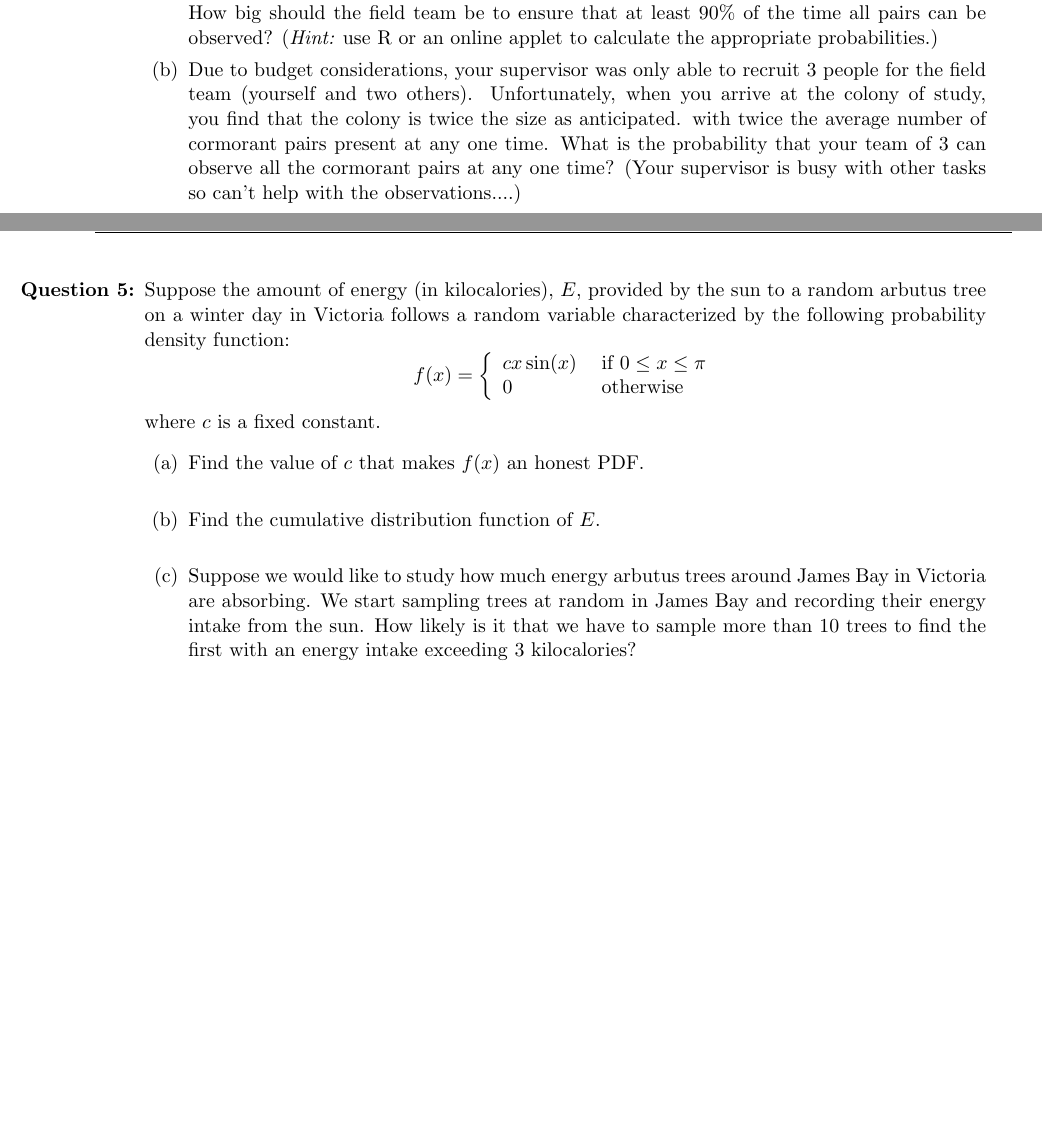
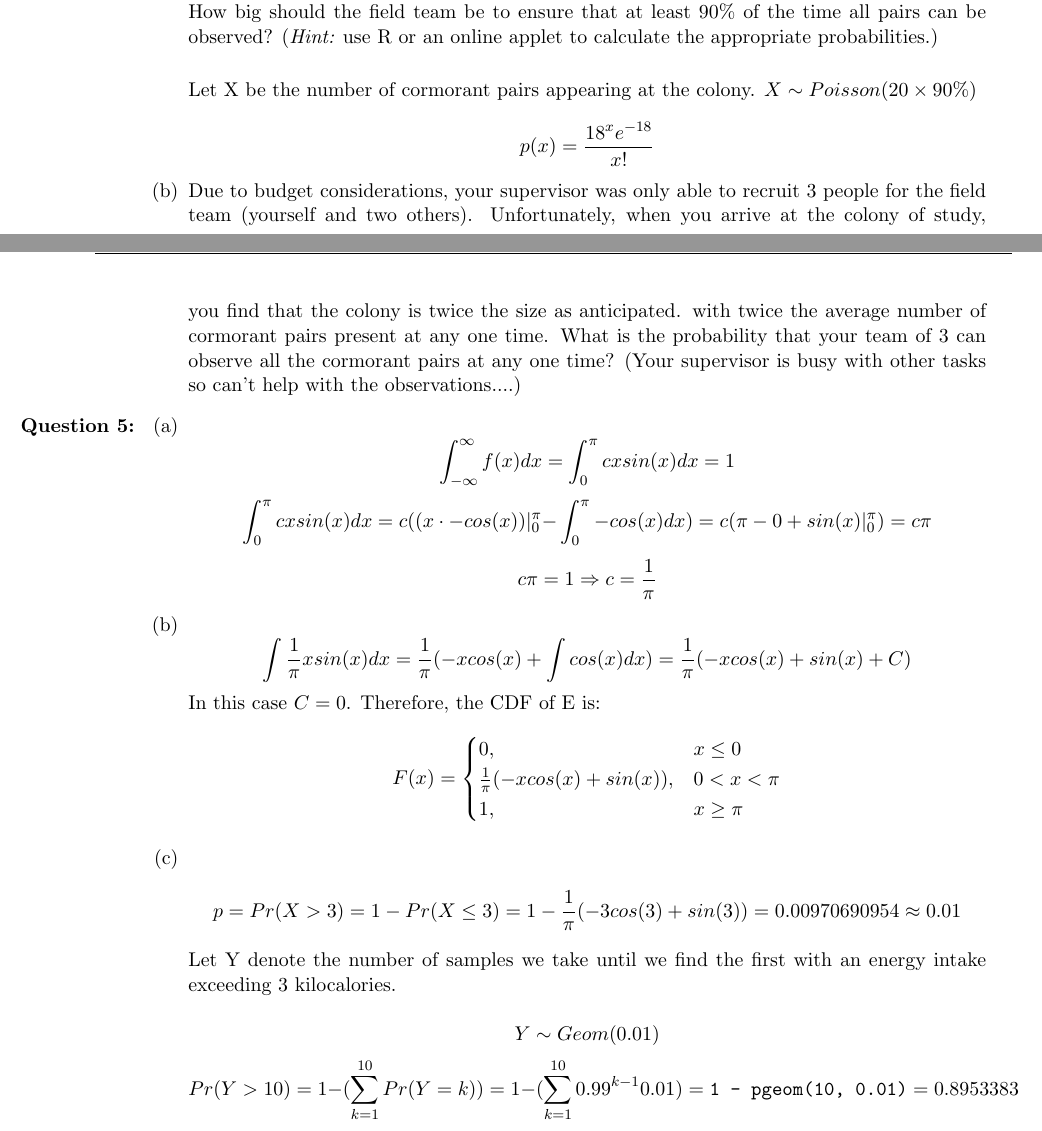
Before and after one commit to ziyaj/probability, a LaTeX problem sheet (a2/Assignment2.tex): two parts of pages 5 and 6 of 6, joined at a grey line, cut so that both start at the same text, the shorter picture padded with empty space. Compiled offline with pdfLaTeX.

Commit message:
Write question 5 of assignment 2

```diff
--- a/a2/Assignment2.tex
+++ b/a2/Assignment2.tex
@@ -320,7 +320,12 @@ Q.E.D.
 \item You are part of a field team in the Strait of Georgia tasked with surveying the nesting habits of a colony of Pelagic Cormorants ({\em Phalacrocorax pelagicus}), an iconic and precipitously declining species native to coastal British Columbia. Your supervisor wants to ensure the team is big enough to monitor all cormorant pairs in the colony at least 90\% of the time. Each member of the field team can reliably observe 5 cormorant pairs simultaneously.
 \begin{enumerate}
 \item The expected number of cormorant pairs at the colony at any one time is known to be 20. How big should the field team be to ensure that at least 90\% of the time all pairs can be observed?
-({\em Hint:} use R or an online applet to calculate the appropriate probabilities.)
+({\em Hint:} use R or an online applet to calculate the appropriate probabilities.)\\
+
+Let X be the number of cormorant pairs appearing at the colony. \( X \sim Poisson(20 \times 90\%) \) \\
+\[
+p(x) = \frac{18^x e^{-18}}{x!}
+\]
 
 \item Due to budget considerations, your supervisor was only able to recruit 3 people for the field team (yourself and two others). Unfortunately, when you arrive at the colony of study, you find that the colony is twice the size as anticipated. with twice the average number of cormorant pairs present at any one time. What is the probability that your team of 3 can observe all the cormorant pairs at any one time? (Your supervisor is busy with other tasks so can't help with the observations....)
 \end{enumerate}
@@ -330,22 +335,45 @@ Q.E.D.
 % Question 5:
 %===================================================
 
-\item Suppose the amount of energy (in kilocalories), $E$, provided by the sun to a random arbutus tree on a winter day in Victoria follows a random variable characterized by the following probability density function:
+\item
+\begin{enumerate}
+  \item
 \[
-f(x) = \left\{
-\begin{array}{ll}
-cx\sin(x) & \mbox{ if } 0\leq x\leq \pi \\
-0 & \mbox{ otherwise}
-\end{array}
-\right.
+\int_{-\infty}^{\infty} f(x) dx = \int_{0}^{\pi} cx sin(x) dx = 1
 \]
-where $c$ is a fixed constant.
-\begin{enumerate}
-  \item Find the value of $c$ that makes $f(x)$ an honest PDF.\\
+\[
+ \int_{0}^{\pi} cx sin(x) dx = c( (x \cdot -cos(x))|_{0}^{\pi} - \int_{0}^{\pi} -cos(x)dx ) = c (\pi - 0 + sin(x) |_{0}^{\pi}) = c \pi
+\]
+\[
+c \pi = 1 \Rightarrow c = \frac{1}{\pi}
+\]
 
-  \item Find the cumulative distribution function of $E$.\\
+  \item
+\[
+ \int \frac{1}{\pi} x sin(x) dx = \frac{1}{\pi}( -xcos(x) + \int cos(x)dx ) = \frac{1}{\pi} (-xcos(x) + sin(x) + C)
+\]
+In this case $C = 0$. Therefore, the CDF of E is:
+\[
+F(x) = \begin{cases}
+        0, & x \leq 0\\
+        \frac{1}{\pi} (-xcos(x) + sin(x)), & 0 < x < \pi\\
+        1, & x \ge \pi\\
+        \end{cases}
+\]
 
-  \item Suppose we would like to study how much energy arbutus trees around James Bay in Victoria are absorbing. We start sampling trees at random in James Bay and recording their energy intake from the sun. How likely is it that we have to sample more than 10 trees to find the first with an energy intake exceeding 3 kilocalories?
+
+  \item
+\[
+p = Pr(X > 3) = 1 - Pr(X \leq 3) = 1 - \frac{1}{\pi}(-3 cos(3) + sin(3)) = 0.00970690954 \approx 0.01
+\]
+Let Y denote the number of samples we take until we find the first with an energy intake exceeding 3 kilocalories. \\
+\[
+Y \sim Geom(0.01)
+\]
+\[
+Pr(Y > 10) = 1 - (\sum_{k=1}^{10} Pr(Y = k) ) = 1 - (\sum_{k=1}^{10} 0.99^{k-1} 0.01) = \texttt{1 - pgeom(10, 0.01)} = 0.8953383
+\]
+
 
 
 \end{enumerate}
```
Also changed, not shown: a2/Assignment2.pdf.
